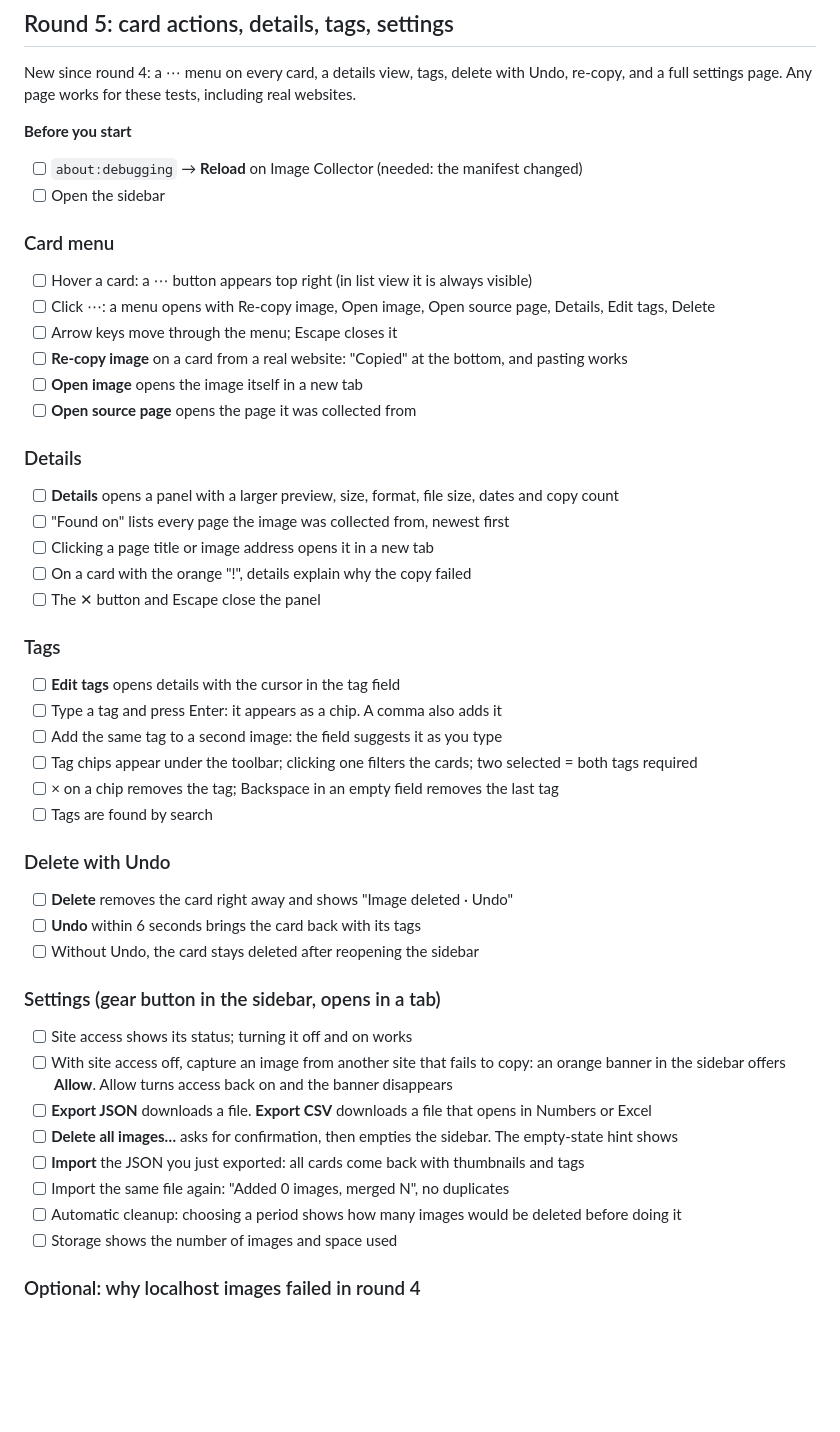
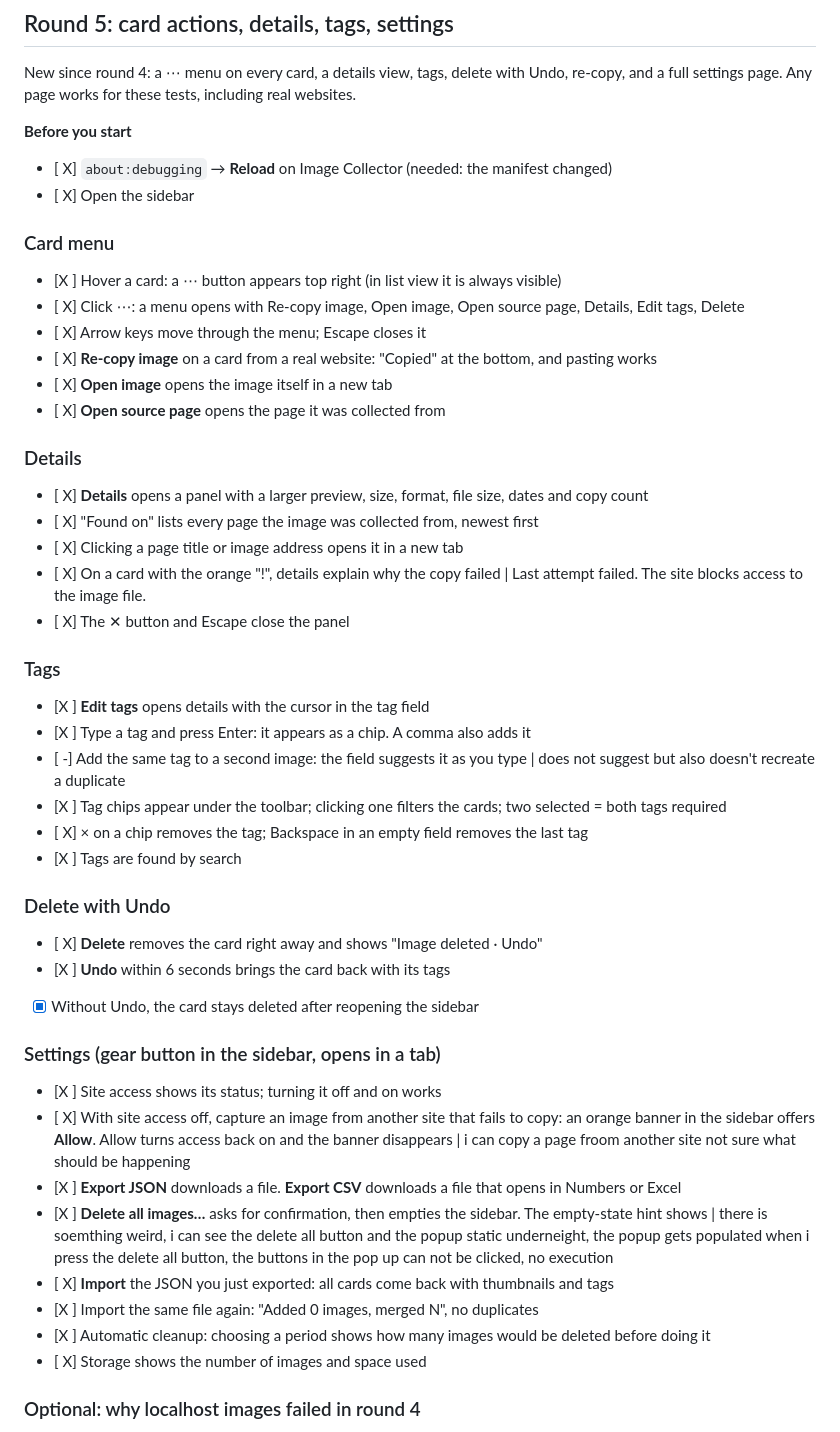
Before and after one commit to spaceunlimited/firefox-image-collector, a Markdown page: TESTING.md, the part around the change. GitHub-like rendering; blank space fills up the shorter version.

Commit message:
Record round 5 manual test results
Co-Authored-By: Claude Opus 5.5 <noreply@anthropic.com>

```diff
--- a/TESTING.md
+++ b/TESTING.md
@@ -23,47 +23,47 @@ New since round 4: a ⋯ menu on every card, a details view, tags, delete with U
 settings page. Any page works for these tests, including real websites.
 
 **Before you start**
-- [ ] `about:debugging` → **Reload** on Image Collector (needed: the manifest changed)
-- [ ] Open the sidebar
+- [ X] `about:debugging` → **Reload** on Image Collector (needed: the manifest changed)
+- [ X] Open the sidebar
 
 ### Card menu
-- [ ] Hover a card: a ⋯ button appears top right (in list view it is always visible)
-- [ ] Click ⋯: a menu opens with Re-copy image, Open image, Open source page, Details, Edit tags, Delete
-- [ ] Arrow keys move through the menu; Escape closes it
-- [ ] **Re-copy image** on a card from a real website: "Copied" at the bottom, and pasting works
-- [ ] **Open image** opens the image itself in a new tab
-- [ ] **Open source page** opens the page it was collected from
+- [X ] Hover a card: a ⋯ button appears top right (in list view it is always visible)
+- [ X] Click ⋯: a menu opens with Re-copy image, Open image, Open source page, Details, Edit tags, Delete
+- [ X] Arrow keys move through the menu; Escape closes it
+- [ X] **Re-copy image** on a card from a real website: "Copied" at the bottom, and pasting works
+- [ X] **Open image** opens the image itself in a new tab
+- [ X] **Open source page** opens the page it was collected from
 
 ### Details
-- [ ] **Details** opens a panel with a larger preview, size, format, file size, dates and copy count
-- [ ] "Found on" lists every page the image was collected from, newest first
-- [ ] Clicking a page title or image address opens it in a new tab
-- [ ] On a card with the orange "!", details explain why the copy failed
-- [ ] The ✕ button and Escape close the panel
+- [ X] **Details** opens a panel with a larger preview, size, format, file size, dates and copy count
+- [ X] "Found on" lists every page the image was collected from, newest first
+- [ X] Clicking a page title or image address opens it in a new tab
+- [ X] On a card with the orange "!", details explain why the copy failed | Last attempt failed. The site blocks access to the image file.
+- [ X] The ✕ button and Escape close the panel
 
 ### Tags
-- [ ] **Edit tags** opens details with the cursor in the tag field
-- [ ] Type a tag and press Enter: it appears as a chip. A comma also adds it
-- [ ] Add the same tag to a second image: the field suggests it as you type
-- [ ] Tag chips appear under the toolbar; clicking one filters the cards; two selected = both tags required
-- [ ] × on a chip removes the tag; Backspace in an empty field removes the last tag
-- [ ] Tags are found by search
+- [X ] **Edit tags** opens details with the cursor in the tag field
+- [X ] Type a tag and press Enter: it appears as a chip. A comma also adds it
+- [ -] Add the same tag to a second image: the field suggests it as you type | does not suggest but also doesn't recreate a duplicate
+- [X ] Tag chips appear under the toolbar; clicking one filters the cards; two selected = both tags required
+- [ X] × on a chip removes the tag; Backspace in an empty field removes the last tag
+- [X ] Tags are found by search
 
 ### Delete with Undo
-- [ ] **Delete** removes the card right away and shows "Image deleted · Undo"
-- [ ] **Undo** within 6 seconds brings the card back with its tags
-- [ ] Without Undo, the card stays deleted after reopening the sidebar
+- [ X] **Delete** removes the card right away and shows "Image deleted · Undo"
+- [X ] **Undo** within 6 seconds brings the card back with its tags
+- [X] Without Undo, the card stays deleted after reopening the sidebar
 
 ### Settings (gear button in the sidebar, opens in a tab)
-- [ ] Site access shows its status; turning it off and on works
-- [ ] With site access off, capture an image from another site that fails to copy: an orange banner in the
-  sidebar offers **Allow**. Allow turns access back on and the banner disappears
-- [ ] **Export JSON** downloads a file. **Export CSV** downloads a file that opens in Numbers or Excel
-- [ ] **Delete all images…** asks for confirmation, then empties the sidebar. The empty-state hint shows
-- [ ] **Import** the JSON you just exported: all cards come back with thumbnails and tags
-- [ ] Import the same file again: "Added 0 images, merged N", no duplicates
-- [ ] Automatic cleanup: choosing a period shows how many images would be deleted before doing it
-- [ ] Storage shows the number of images and space used
+- [X ] Site access shows its status; turning it off and on works
+- [ X] With site access off, capture an image from another site that fails to copy: an orange banner in the
+  sidebar offers **Allow**. Allow turns access back on and the banner disappears | i can copy a page froom another site not sure what should be happening
+- [X ] **Export JSON** downloads a file. **Export CSV** downloads a file that opens in Numbers or Excel
+- [X ] **Delete all images…** asks for confirmation, then empties the sidebar. The empty-state hint shows | there is soemthing weird, i can see the delete all button and the popup static underneight, the popup gets populated when i press the delete all button, the buttons in the pop up can not be clicked, no execution
+- [ X] **Import** the JSON you just exported: all cards come back with thumbnails and tags
+- [X ] Import the same file again: "Added 0 images, merged N", no duplicates
+- [X ] Automatic cleanup: choosing a period shows how many images would be deleted before doing it
+- [ X] Storage shows the number of images and space used
 
 ### Optional: why localhost images failed in round 4
 - [ ] On `http://localhost:8000/responsive.html`, capture the pink box, then copy all lines starting with
```
